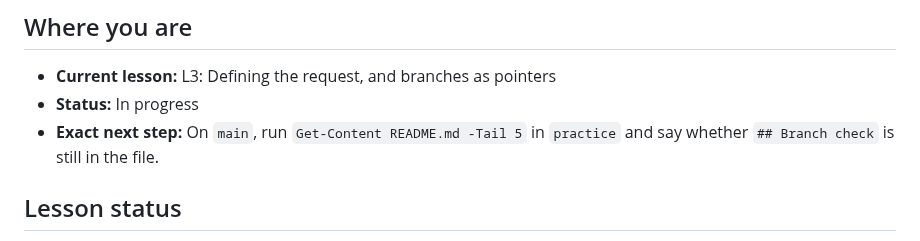
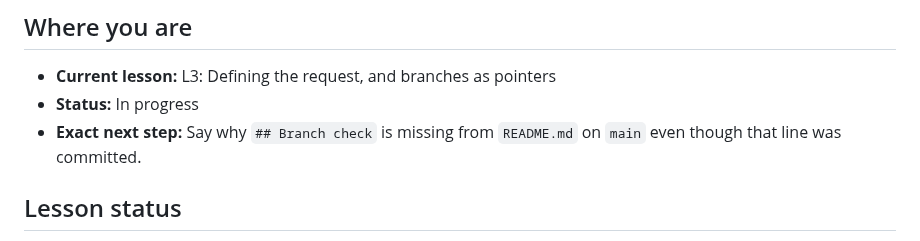
Before and after one commit to ixfishxi/study-app, a Markdown page: data/PROGRESS.md, the part around the change. Rendered like a GitHub page.

```diff
--- a/data/PROGRESS.md
+++ b/data/PROGRESS.md
@@ -4,8 +4,8 @@
 
 - **Current lesson:** L3: Defining the request, and branches as pointers
 - **Status:** In progress
-- **Exact next step:** On `main`, run `Get-Content README.md -Tail 5` in
-  `practice` and say whether `## Branch check` is still in the file.
+- **Exact next step:** Say why `## Branch check` is missing from
+  `README.md` on `main` even though that line was committed.
 
 
 ## Lesson status
```
